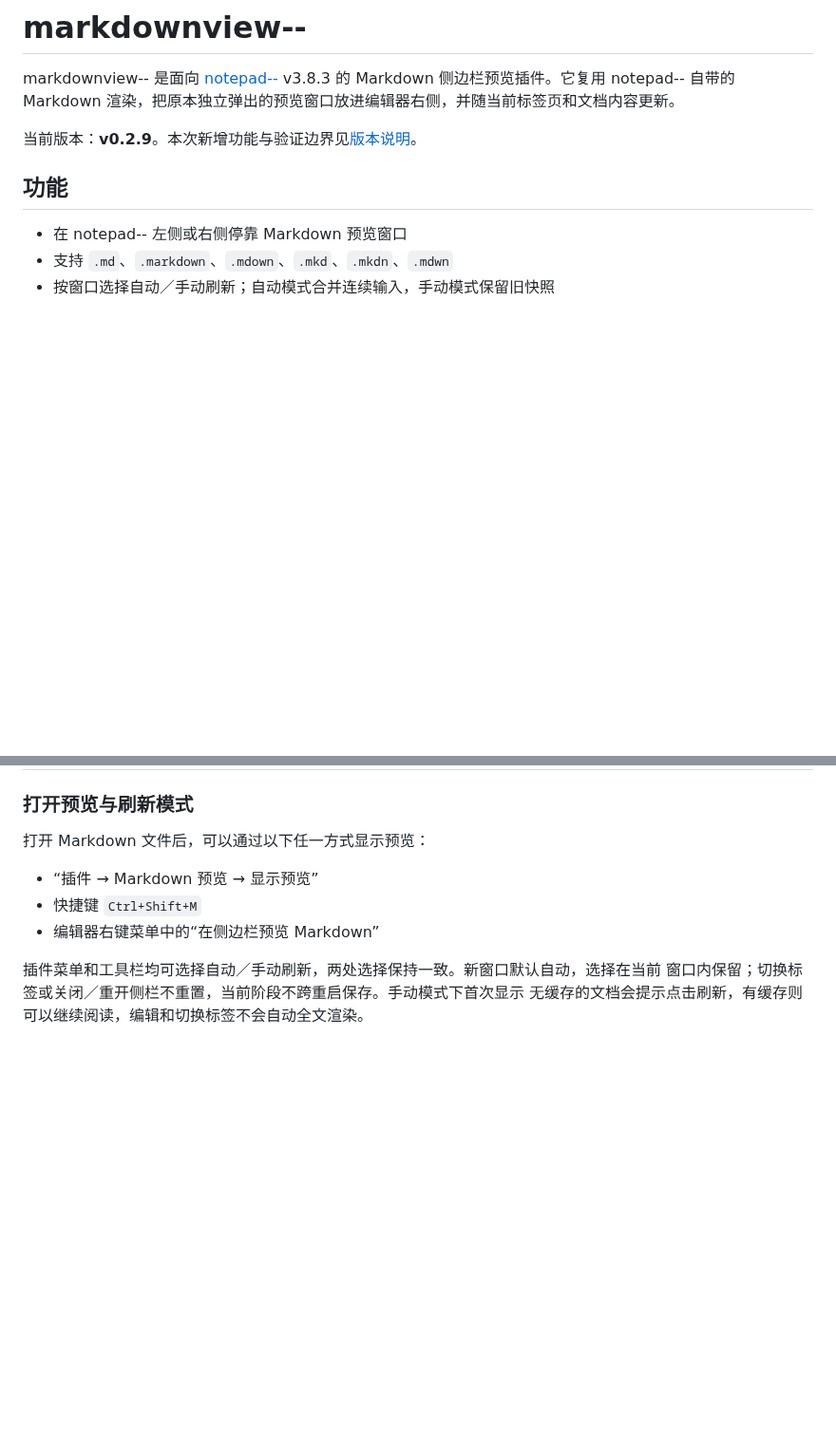
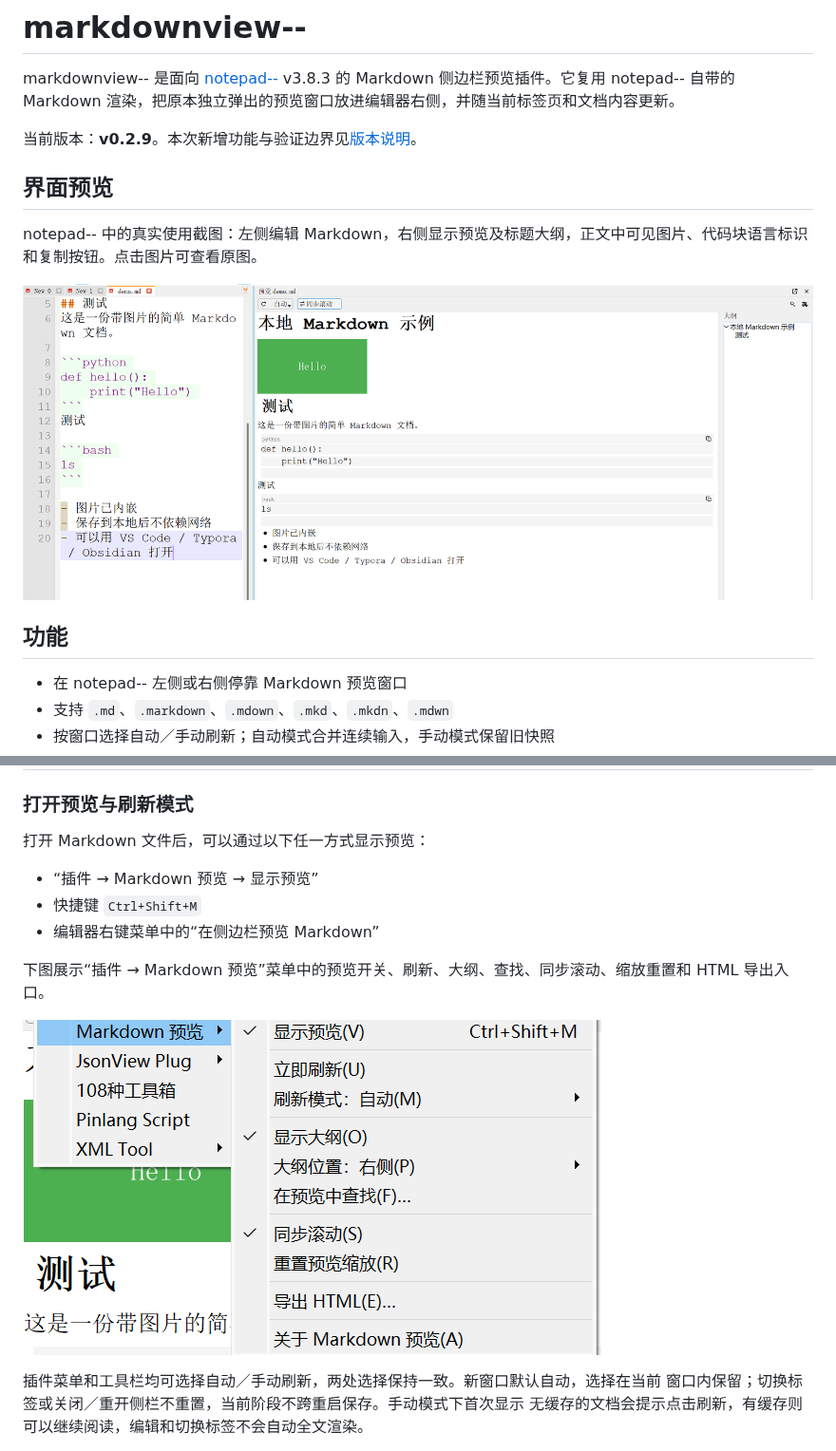
Before and after one commit to jiy29104983/markdownviewdd, a Markdown page: README.md, 2 parts joined by grey strips. Shown at 95% size. Drawn GitHub-style; pictures changed too: docs/images/markdown-preview-menu.png (added), docs/images/markdown-preview.png (added); blank space fills up the shorter version.

Commit message:
docs(readme): add real preview screenshots

```diff
--- a/README.md
+++ b/README.md
@@ -3,6 +3,12 @@
 markdownview-- 是面向 [notepad--](https://gitee.com/cxasm/notepad--) v3.8.3 的 Markdown 侧边栏预览插件。它复用 notepad-- 自带的 Markdown 渲染，把原本独立弹出的预览窗口放进编辑器右侧，并随当前标签页和文档内容更新。
 
 当前版本：**v0.2.9**。本次新增功能与验证边界见[版本说明](docs/releases/v0.2.9.md)。
+
+## 界面预览
+
+notepad-- 中的真实使用截图：左侧编辑 Markdown，右侧显示预览及标题大纲，正文中可见图片、代码块语言标识和复制按钮。点击图片可查看原图。
+
+[![notepad-- 中的 Markdown 编辑区、侧边栏预览与右侧标题大纲](docs/images/markdown-preview.png)](docs/images/markdown-preview.png)
 
 ## 功能
 
@@ -138,6 +144,10 @@ copy /y build\plugin\markdownviewdd.dll ^
 - 快捷键 `Ctrl+Shift+M`
 - 编辑器右键菜单中的“在侧边栏预览 Markdown”
 
+下图展示“插件 → Markdown 预览”菜单中的预览开关、刷新、大纲、查找、同步滚动、缩放重置和 HTML 导出入口。
+
+[![Markdown 预览插件菜单及显示预览快捷键 Ctrl+Shift+M](docs/images/markdown-preview-menu.png)](docs/images/markdown-preview-menu.png)
+
 插件菜单和工具栏均可选择自动／手动刷新，两处选择保持一致。新窗口默认自动，选择在当前
 窗口内保留；切换标签或关闭／重开侧栏不重置，当前阶段不跨重启保存。手动模式下首次显示
 无缓存的文档会提示点击刷新，有缓存则可以继续阅读，编辑和切换标签不会自动全文渲染。
```
